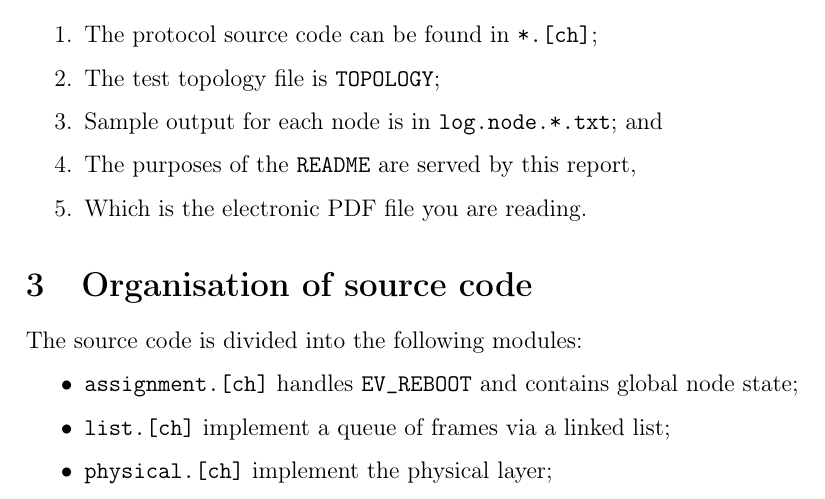
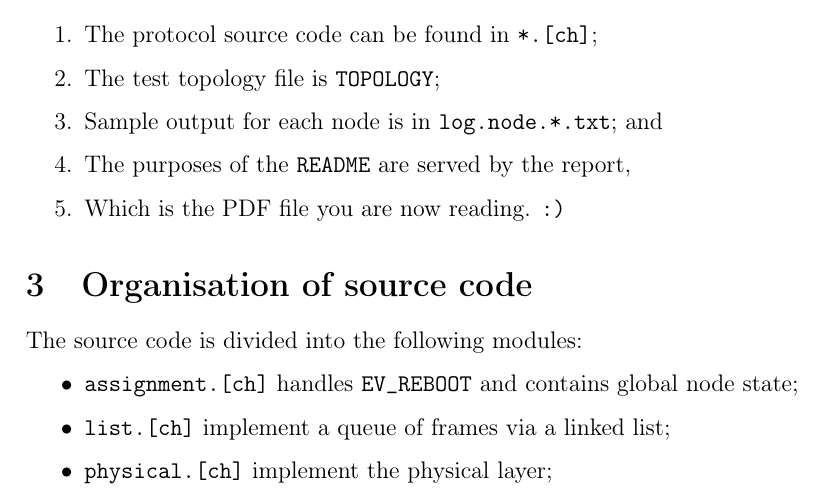
Before and after one commit to delan/hammertime, a LaTeX document (report.tex): part of page 2 of 5, cut so that both start at the same text. Compiled offline with pdfLaTeX.

Commit message:
s/this/the/;s/$/:)/

```diff
--- a/report.tex
+++ b/report.tex
@@ -44,8 +44,8 @@ To interact with this assignment, use the following \texttt{Makefile} rules:
 	\item The protocol source code can be found in \texttt{*.[ch]};
 	\item The test topology file is \texttt{TOPOLOGY};
 	\item Sample output for each node is in \texttt{log.node.*.txt}; and
-	\item The purposes of the \texttt{README} are served by this report,
-	\item Which is the electronic PDF file you are reading.
+	\item The purposes of the \texttt{README} are served by the report,
+	\item Which is the PDF file you are now reading. \texttt{:)}
 \end{enumerate}
 
 \section{Organisation of source code}
```
